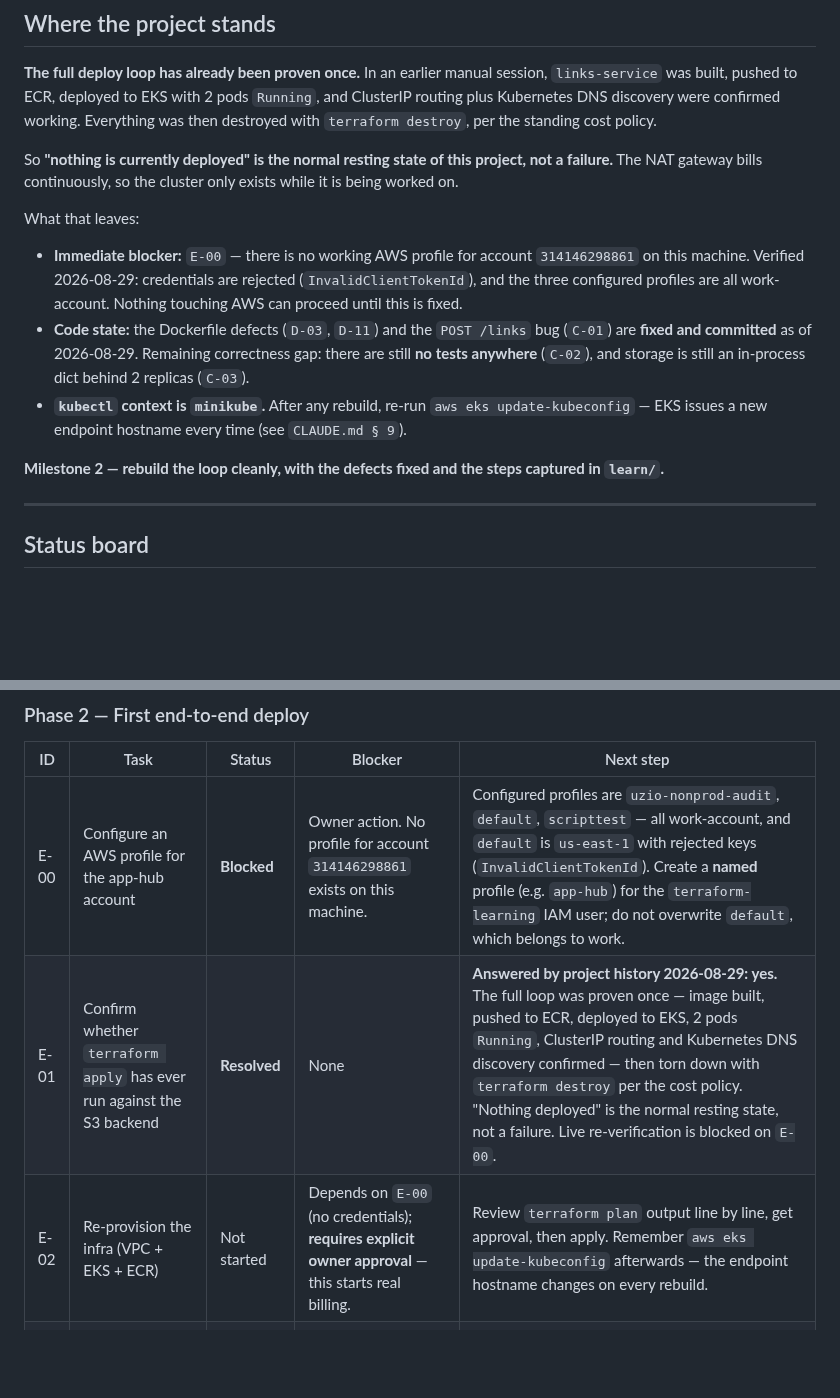
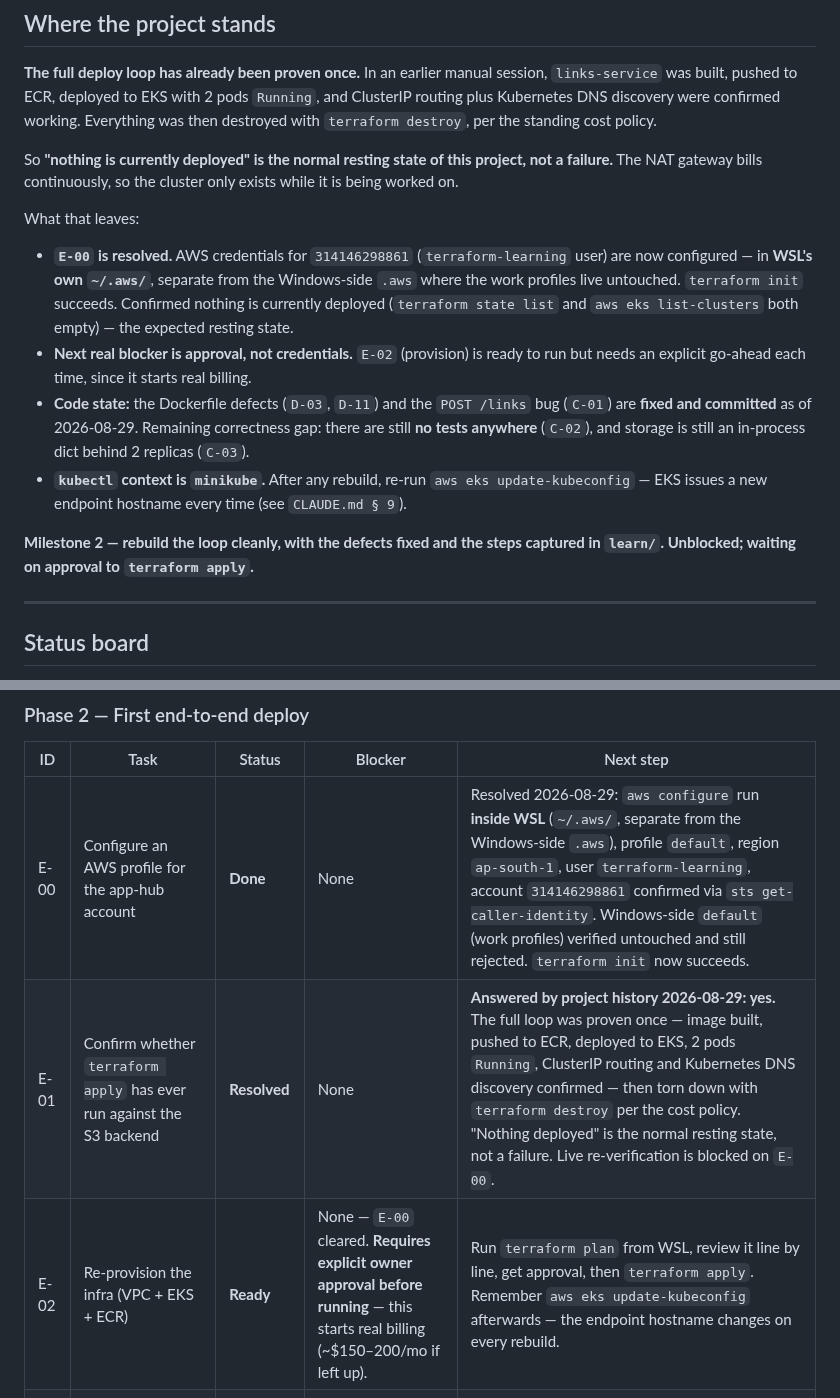
Before and after one commit to HarshitRawat11/app-hub, a Markdown page: PROGRESS.md, 2 parts joined by grey strips. GitHub-like rendering; blank space fills up the shorter version.

```diff
--- a/PROGRESS.md
+++ b/PROGRESS.md
@@ -14,11 +14,12 @@ So **"nothing is currently deployed" is the normal resting state of this project
 
 What that leaves:
 
-- **Immediate blocker:** `E-00` — there is no working AWS profile for account `314146298861` on this machine. Verified 2026-08-29: credentials are rejected (`InvalidClientTokenId`), and the three configured profiles are all work-account. Nothing touching AWS can proceed until this is fixed.
+- **`E-00` is resolved.** AWS credentials for `314146298861` (`terraform-learning` user) are now configured — in **WSL's own `~/.aws/`**, separate from the Windows-side `.aws` where the work profiles live untouched. `terraform init` succeeds. Confirmed nothing is currently deployed (`terraform state list` and `aws eks list-clusters` both empty) — the expected resting state.
+- **Next real blocker is approval, not credentials.** `E-02` (provision) is ready to run but needs an explicit go-ahead each time, since it starts real billing.
 - **Code state:** the Dockerfile defects (`D-03`, `D-11`) and the `POST /links` bug (`C-01`) are **fixed and committed** as of 2026-08-29. Remaining correctness gap: there are still **no tests anywhere** (`C-02`), and storage is still an in-process dict behind 2 replicas (`C-03`).
 - **`kubectl` context is `minikube`.** After any rebuild, re-run `aws eks update-kubeconfig` — EKS issues a new endpoint hostname every time (see `CLAUDE.md § 9`).
 
-**Milestone 2 — rebuild the loop cleanly, with the defects fixed and the steps captured in `learn/`.**
+**Milestone 2 — rebuild the loop cleanly, with the defects fixed and the steps captured in `learn/`. Unblocked; waiting on approval to `terraform apply`.**
 
 ---
 
@@ -51,9 +52,9 @@ Status values: `Not started` · `In progress` · `Blocked` · `Done` · `Needs v
 
 | ID | Task | Status | Blocker | Next step |
 |----|------|--------|---------|-----------|
-| E-00 | Configure an AWS profile for the app-hub account | **Blocked** | Owner action. No profile for account `314146298861` exists on this machine. | Configured profiles are `uzio-nonprod-audit`, `default`, `scripttest` — all work-account, and `default` is `us-east-1` with rejected keys (`InvalidClientTokenId`). Create a **named** profile (e.g. `app-hub`) for the `terraform-learning` IAM user; do not overwrite `default`, which belongs to work. |
+| E-00 | Configure an AWS profile for the app-hub account | **Done** | None | Resolved 2026-08-29: `aws configure` run **inside WSL** (`~/.aws/`, separate from the Windows-side `.aws`), profile `default`, region `ap-south-1`, user `terraform-learning`, account `314146298861` confirmed via `sts get-caller-identity`. Windows-side `default` (work profiles) verified untouched and still rejected. `terraform init` now succeeds. |
 | E-01 | Confirm whether `terraform apply` has ever run against the S3 backend | **Resolved** | None | **Answered by project history 2026-08-29: yes.** The full loop was proven once — image built, pushed to ECR, deployed to EKS, 2 pods `Running`, ClusterIP routing and Kubernetes DNS discovery confirmed — then torn down with `terraform destroy` per the cost policy. "Nothing deployed" is the normal resting state, not a failure. Live re-verification is blocked on `E-00`. |
-| E-02 | Re-provision the infra (VPC + EKS + ECR) | Not started | Depends on `E-00` (no credentials); **requires explicit owner approval** — this starts real billing. | Review `terraform plan` output line by line, get approval, then apply. Remember `aws eks update-kubeconfig` afterwards — the endpoint hostname changes on every rebuild. |
+| E-02 | Re-provision the infra (VPC + EKS + ECR) | **Ready** | None — `E-00` cleared. **Requires explicit owner approval before running** — this starts real billing (~$150–200/mo if left up). | Run `terraform plan` from WSL, review it line by line, get approval, then `terraform apply`. Remember `aws eks update-kubeconfig` afterwards — the endpoint hostname changes on every rebuild. |
 | E-03 | Build and push `links-service:v1` to ECR | Not started | Depends on `P-03` (image will not build cleanly) and `E-02` (ECR must exist) | Follow README § Quick start step 4 |
 | E-04 | Deploy manifests to EKS and reach `/health` | Not started | Depends on `E-03` | `aws eks update-kubeconfig`, verify context is **not** minikube, `kubectl apply -f manifests/links-service/`, then port-forward and curl |
 | E-05 | Expose the service outside the cluster | Not started | Depends on `E-04` | Service is `ClusterIP` — nothing reaches it externally. Add an Ingress + AWS Load Balancer Controller, or switch to `type: LoadBalancer`. |
```
Also changed, not shown: CLAUDE.md (+25 -10 lines).
